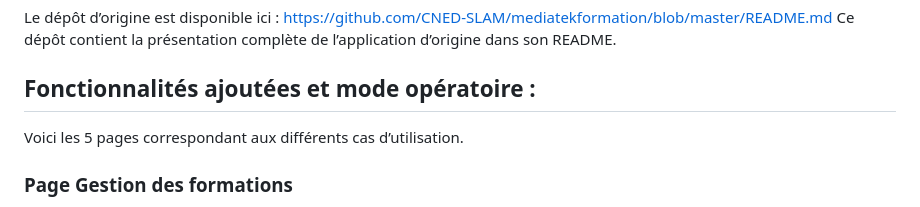
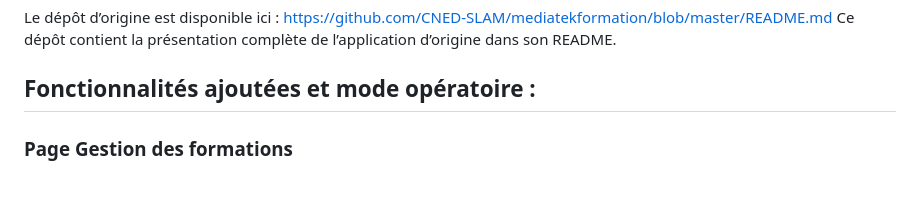
Before and after one commit to ka-ms-29/mediatekformation, a Markdown page: README.md, the part around one of its changes. GitHub-like rendering.

Commit message:
Refine README content for feature descriptions
Updated the README to improve clarity and formatting of features for managing formations, playlists, and categories.

```diff
--- a/README.md
+++ b/README.md
@@ -10,5 +10,4 @@ https://github.com/CNED-SLAM/mediatekformation/blob/master/README.md
 Ce dépôt contient la présentation complète de l’application d’origine dans son README.<br>
 
 ## Fonctionnalités ajoutées et mode opératoire :
-Voici les 5 pages correspondant aux différents cas d’utilisation.
 ### Page Gestion des formations
```
Also changed, not shown: other parts of README.md (+6 -6 lines).
